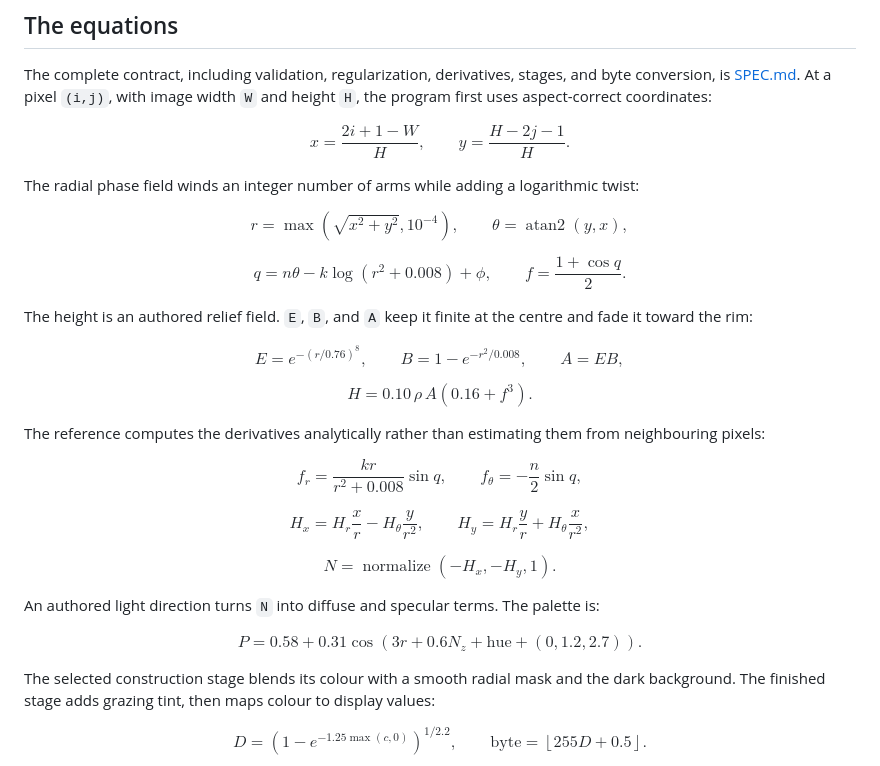
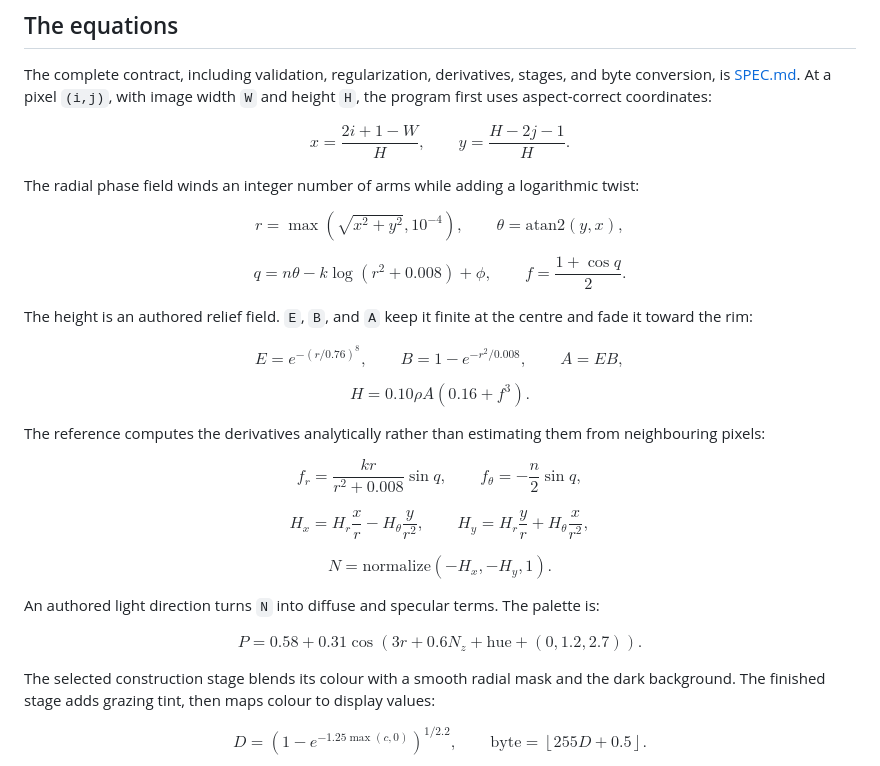
Before and after one commit to AdemVessell/nacre, a Markdown page: README.md, the part around the change. Rendered like a GitHub page.

Commit message:
Use GitHub-compatible equation notation

```diff
--- a/README.md
+++ b/README.md
@@ -41,7 +41,7 @@ $$
 The radial phase field winds an integer number of arms while adding a logarithmic twist:
 
 $$
-r=\max(\sqrt{x^2+y^2},10^{-4}),\qquad \theta=\operatorname{atan2}(y,x),
+r=\max(\sqrt{x^2+y^2},10^{-4}),\qquad \theta=\mathrm{atan2}(y,x),
 $$
 
 $$
@@ -55,7 +55,7 @@ E=e^{-(r/0.76)^8},\qquad B=1-e^{-r^2/0.008},\qquad A=EB,
 $$
 
 $$
-H=0.10\,\rho\,A(0.16+f^3).
+H=0.10 \rho A(0.16+f^3).
 $$
 
 The reference computes the derivatives analytically rather than estimating them from neighbouring pixels:
@@ -70,13 +70,13 @@ H_y=H_r\frac{y}{r}+H_\theta\frac{x}{r^2},
 $$
 
 $$
-N=\operatorname{normalize}(-H_x,-H_y,1).
+N=\mathrm{normalize}(-H_x,-H_y,1).
 $$
 
 An authored light direction turns `N` into diffuse and specular terms. The palette is:
 
 $$
-P=0.58+0.31\cos\!\left(3r+0.6N_z+\text{hue}+(0,1.2,2.7)\right).
+P=0.58+0.31\cos\left(3r+0.6N_z+\text{hue}+(0,1.2,2.7)\right).
 $$
 
 The selected construction stage blends its colour with a smooth radial mask and the dark background. The finished stage adds grazing tint, then maps colour to display values:
```
